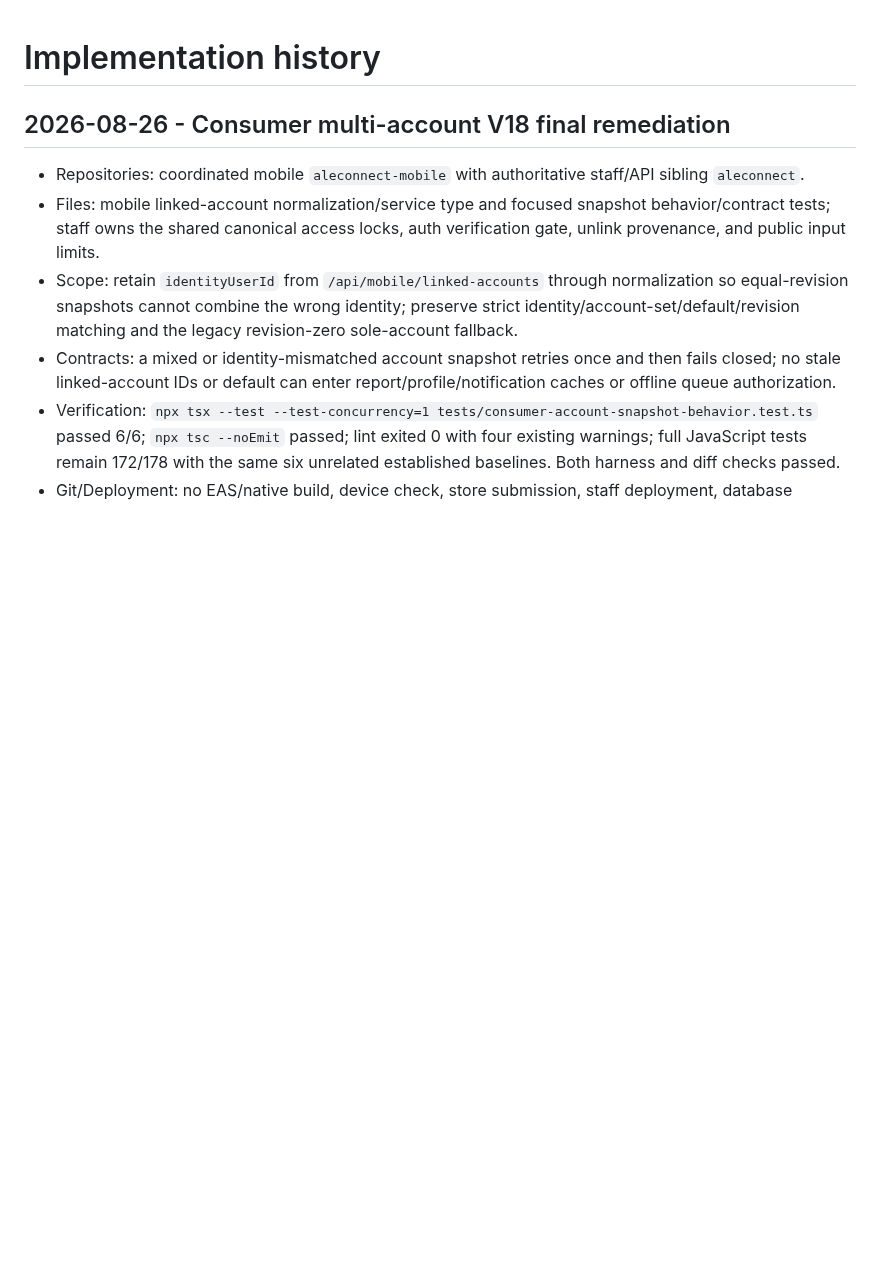
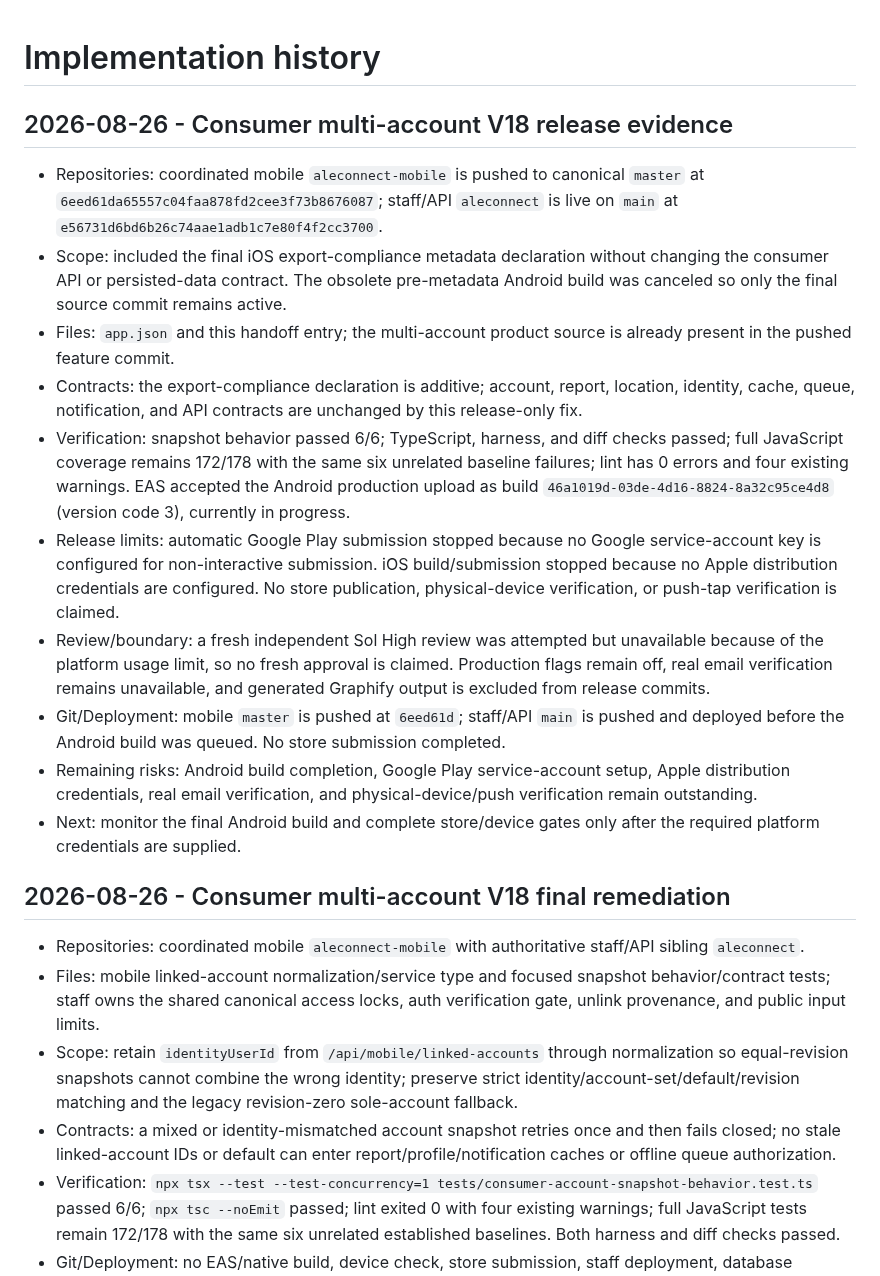
Before and after one commit to aymkopi/aleconnect-mobile, a Markdown page: docs/agent-harness/implementation-history.md, the part around the change. Drawn GitHub-style; blank space fills up the shorter version.

Commit message:
docs: record multi-account release evidence

```diff
--- a/docs/agent-harness/implementation-history.md
+++ b/docs/agent-harness/implementation-history.md
@@ -1,4 +1,17 @@
 # Implementation history
+
+## 2026-08-26 - Consumer multi-account V18 release evidence
+
+- Repositories: coordinated mobile `aleconnect-mobile` is pushed to canonical `master` at `6eed61da65557c04faa878fd2cee3f73b8676087`; staff/API `aleconnect` is live on `main` at `e56731d6bd6b26c74aae1adb1c7e80f4f2cc3700`.
+- Scope: included the final iOS export-compliance metadata declaration without changing the consumer API or persisted-data contract. The obsolete pre-metadata Android build was canceled so only the final source commit remains active.
+- Files: `app.json` and this handoff entry; the multi-account product source is already present in the pushed feature commit.
+- Contracts: the export-compliance declaration is additive; account, report, location, identity, cache, queue, notification, and API contracts are unchanged by this release-only fix.
+- Verification: snapshot behavior passed 6/6; TypeScript, harness, and diff checks passed; full JavaScript coverage remains 172/178 with the same six unrelated baseline failures; lint has 0 errors and four existing warnings. EAS accepted the Android production upload as build `46a1019d-03de-4d16-8824-8a32c95ce4d8` (version code 3), currently in progress.
+- Release limits: automatic Google Play submission stopped because no Google service-account key is configured for non-interactive submission. iOS build/submission stopped because no Apple distribution credentials are configured. No store publication, physical-device verification, or push-tap verification is claimed.
+- Review/boundary: a fresh independent Sol High review was attempted but unavailable because of the platform usage limit, so no fresh approval is claimed. Production flags remain off, real email verification remains unavailable, and generated Graphify output is excluded from release commits.
+- Git/Deployment: mobile `master` is pushed at `6eed61d`; staff/API `main` is pushed and deployed before the Android build was queued. No store submission completed.
+- Remaining risks: Android build completion, Google Play service-account setup, Apple distribution credentials, real email verification, and physical-device/push verification remain outstanding.
+- Next: monitor the final Android build and complete store/device gates only after the required platform credentials are supplied.
 
 ## 2026-08-26 - Consumer multi-account V18 final remediation
 
```
Also changed, not shown: docs/agent-harness/active-work.md (+7 -0 lines).
